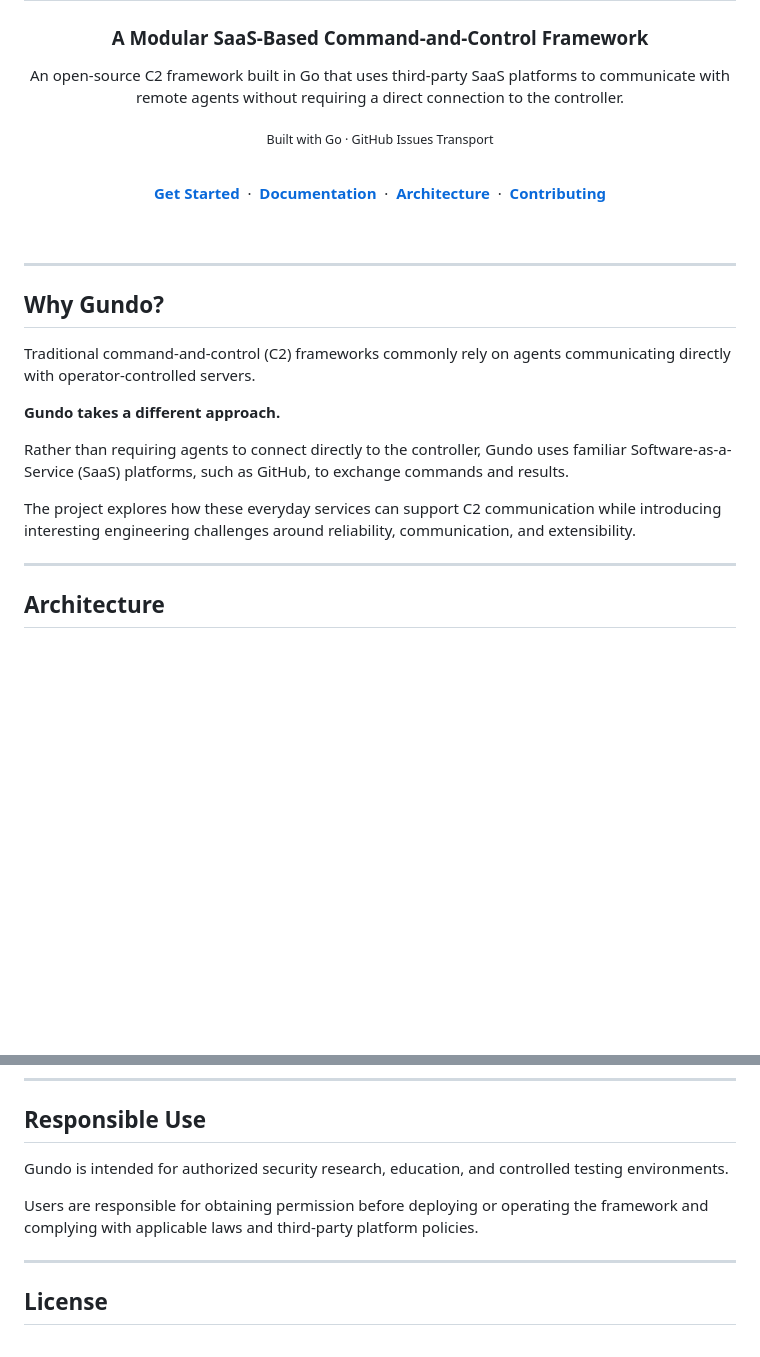
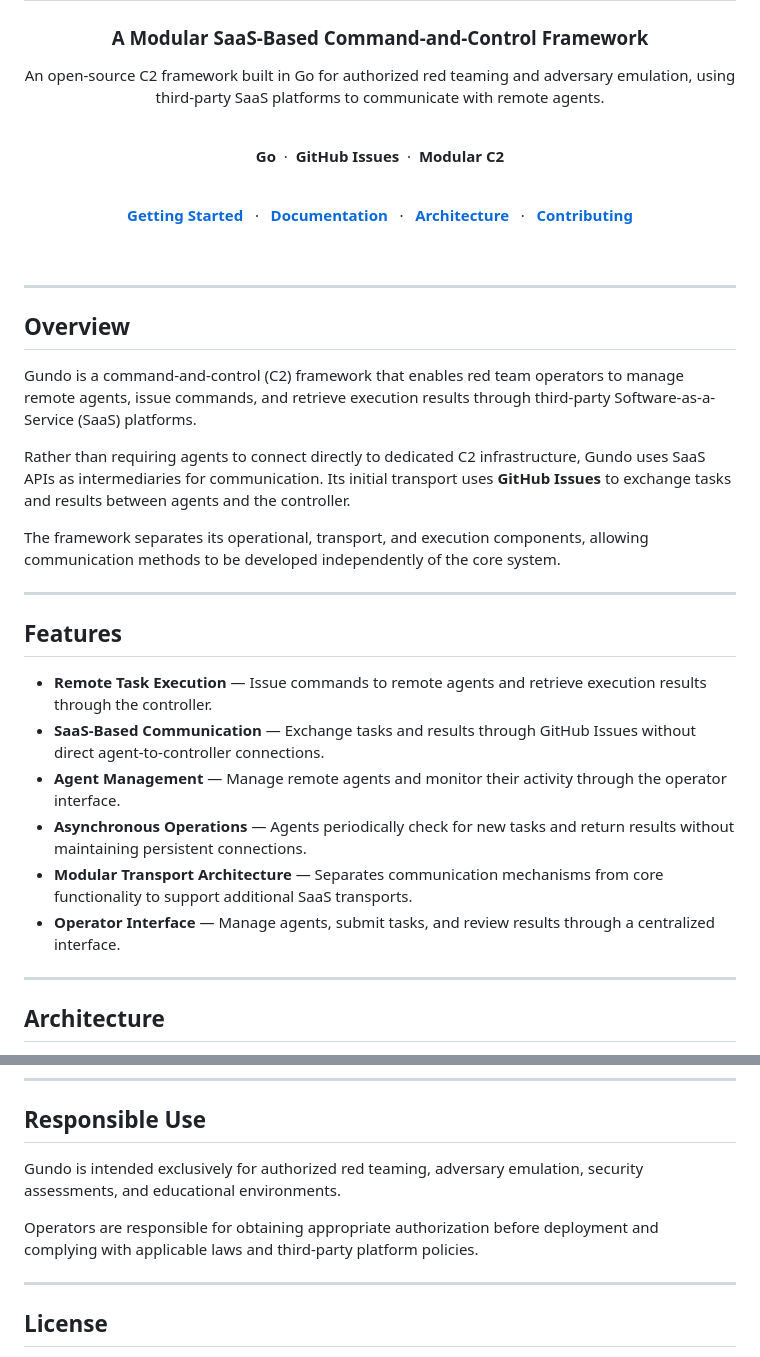
Before and after one commit to mamadub03/gundo, a Markdown page: README.md, 2 parts joined by grey strips. Rendered like a GitHub page; blank space fills up the shorter version.

```diff
--- a/README.md
+++ b/README.md
@@ -5,32 +5,43 @@
 
 ### A Modular SaaS-Based Command-and-Control Framework
 
-An open-source C2 framework built in Go that uses third-party SaaS platforms to communicate with remote agents without requiring a direct connection to the controller.
+An open-source C2 framework built in Go for authorized red teaming and adversary emulation, using third-party SaaS platforms to communicate with remote agents.
 
-<sub>Built with Go · GitHub Issues Transport</sub>
+<br>
 
-<br/>
+**Go** &nbsp;·&nbsp; **GitHub Issues** &nbsp;·&nbsp; **Modular C2**
 
-[**Get Started**](#getting-started) &nbsp;·&nbsp;
-[**Documentation**](#documentation) &nbsp;·&nbsp;
-[**Architecture**](#architecture) &nbsp;·&nbsp;
+<br>
+
+[**Getting Started**](#getting-started) &nbsp;&nbsp;·&nbsp;&nbsp;
+[**Documentation**](#documentation) &nbsp;&nbsp;·&nbsp;&nbsp;
+[**Architecture**](#architecture) &nbsp;&nbsp;·&nbsp;&nbsp;
 [**Contributing**](#contributing)
 
 </div>
 
-<br/>
+<br>
 
 ---
 
-## Why Gundo?
+## Overview
 
-Traditional command-and-control (C2) frameworks commonly rely on agents communicating directly with operator-controlled servers.
+Gundo is a command-and-control (C2) framework that enables red team operators to manage remote agents, issue commands, and retrieve execution results through third-party Software-as-a-Service (SaaS) platforms.
 
-**Gundo takes a different approach.**
+Rather than requiring agents to connect directly to dedicated C2 infrastructure, Gundo uses SaaS APIs as intermediaries for communication. Its initial transport uses **GitHub Issues** to exchange tasks and results between agents and the controller.
 
-Rather than requiring agents to connect directly to the controller, Gundo uses familiar Software-as-a-Service (SaaS) platforms, such as GitHub, to exchange commands and results.
+The framework separates its operational, transport, and execution components, allowing communication methods to be developed independently of the core system.
 
-The project explores how these everyday services can support C2 communication while introducing interesting engineering challenges around reliability, communication, and extensibility.
+---
+
+## Features
+
+- **Remote Task Execution** — Issue commands to remote agents and retrieve execution results through the controller.
+- **SaaS-Based Communication** — Exchange tasks and results through GitHub Issues without direct agent-to-controller connections.
+- **Agent Management** — Manage remote agents and monitor their activity through the operator interface.
+- **Asynchronous Operations** — Agents periodically check for new tasks and return results without maintaining persistent connections.
+- **Modular Transport Architecture** — Separates communication mechanisms from core functionality to support additional SaaS transports.
+- **Operator Interface** — Manage agents, submit tasks, and review results through a centralized interface.
 
 ---
 
@@ -117,9 +118,9 @@ Related detection engineering and defensive research initiatives are maintained
 
 ## Responsible Use
 
-Gundo is intended for authorized security research, education, and controlled testing environments.
+Gundo is intended exclusively for authorized red teaming, adversary emulation, security assessments, and educational environments.
 
-Users are responsible for obtaining permission before deploying or operating the framework and complying with applicable laws and third-party platform policies.
+Operators are responsible for obtaining appropriate authorization before deployment and complying with applicable laws and third-party platform policies.
 
 ---
 
```
Also changed, not shown: other parts of README.md (+31 -41 lines).
